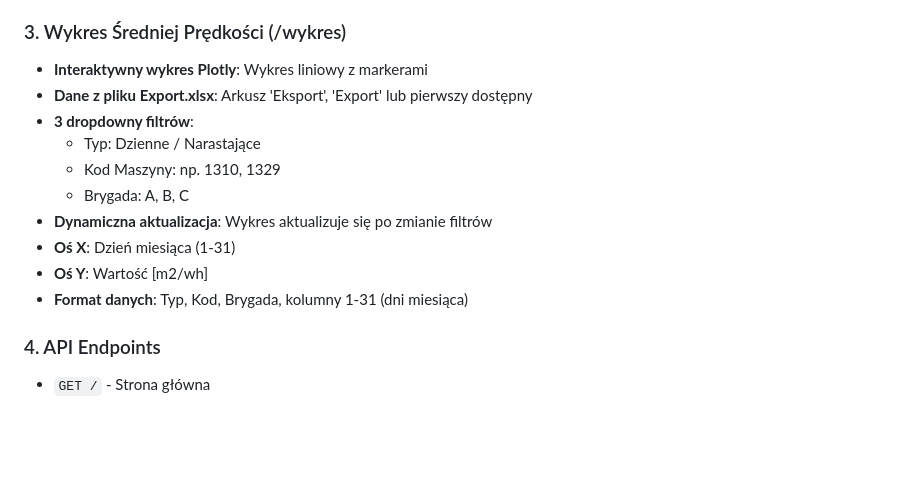
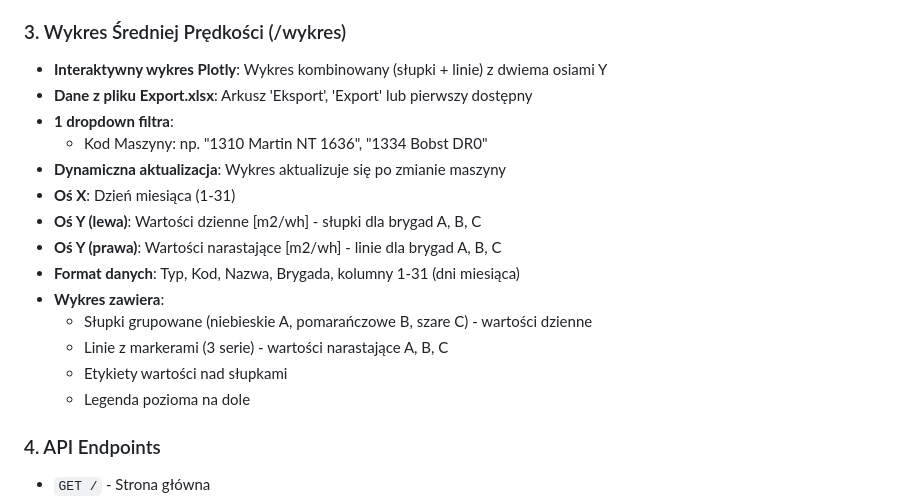
Before and after one commit to Daro202/kiosk-flask-app, a Markdown page: replit.md, the part around the change. Drawn GitHub-style; blank space fills up the shorter version.

Commit message:
Improve chart functionality by allowing machine selection
Update the average speed chart to use a combined chart type, display two Y-axes, and filter data by machine code.

Replit-Commit-Author: Agent
Replit-Commit-Session-Id: 5625db9c-3aa2-49fc-b31c-96cb5ad0b624
Replit-Commit-Checkpoint-Type: intermediate_checkpoint
Replit-Commit-Screenshot-Url: https://storage.googleapis.com/screenshot-production-us-central1/833c1fe7-c158-49af-9cc9-612b8ea8ed9d/5625db9c-3aa2-49fc-b31c-96cb5ad0b624/nWy0jFZ

```diff
--- a/replit.md
+++ b/replit.md
@@ -81,16 +81,20 @@ Aplikacja webowa Flask działająca jako firmowy kiosk do wyświetlania dashboar
 - **Natychmiastowa aktualizacja**: Zmiany widoczne od razu na dashboardzie
 
 ### 3. Wykres Średniej Prędkości (/wykres)
-- **Interaktywny wykres Plotly**: Wykres liniowy z markerami
+- **Interaktywny wykres Plotly**: Wykres kombinowany (słupki + linie) z dwiema osiami Y
 - **Dane z pliku Export.xlsx**: Arkusz 'Eksport', 'Export' lub pierwszy dostępny
-- **3 dropdowny filtrów**:
-  - Typ: Dzienne / Narastające
-  - Kod Maszyny: np. 1310, 1329
-  - Brygada: A, B, C
-- **Dynamiczna aktualizacja**: Wykres aktualizuje się po zmianie filtrów
+- **1 dropdown filtra**:
+  - Kod Maszyny: np. "1310 Martin NT 1636", "1334 Bobst DR0"
+- **Dynamiczna aktualizacja**: Wykres aktualizuje się po zmianie maszyny
 - **Oś X**: Dzień miesiąca (1-31)
-- **Oś Y**: Wartość [m2/wh]
-- **Format danych**: Typ, Kod, Brygada, kolumny 1-31 (dni miesiąca)
+- **Oś Y (lewa)**: Wartości dzienne [m2/wh] - słupki dla brygad A, B, C
+- **Oś Y (prawa)**: Wartości narastające [m2/wh] - linie dla brygad A, B, C
+- **Format danych**: Typ, Kod, Nazwa, Brygada, kolumny 1-31 (dni miesiąca)
+- **Wykres zawiera**:
+  - Słupki grupowane (niebieskie A, pomarańczowe B, szare C) - wartości dzienne
+  - Linie z markerami (3 serie) - wartości narastające A, B, C
+  - Etykiety wartości nad słupkami
+  - Legenda pozioma na dole
 
 ### 4. API Endpoints
 - `GET /` - Strona główna
```
